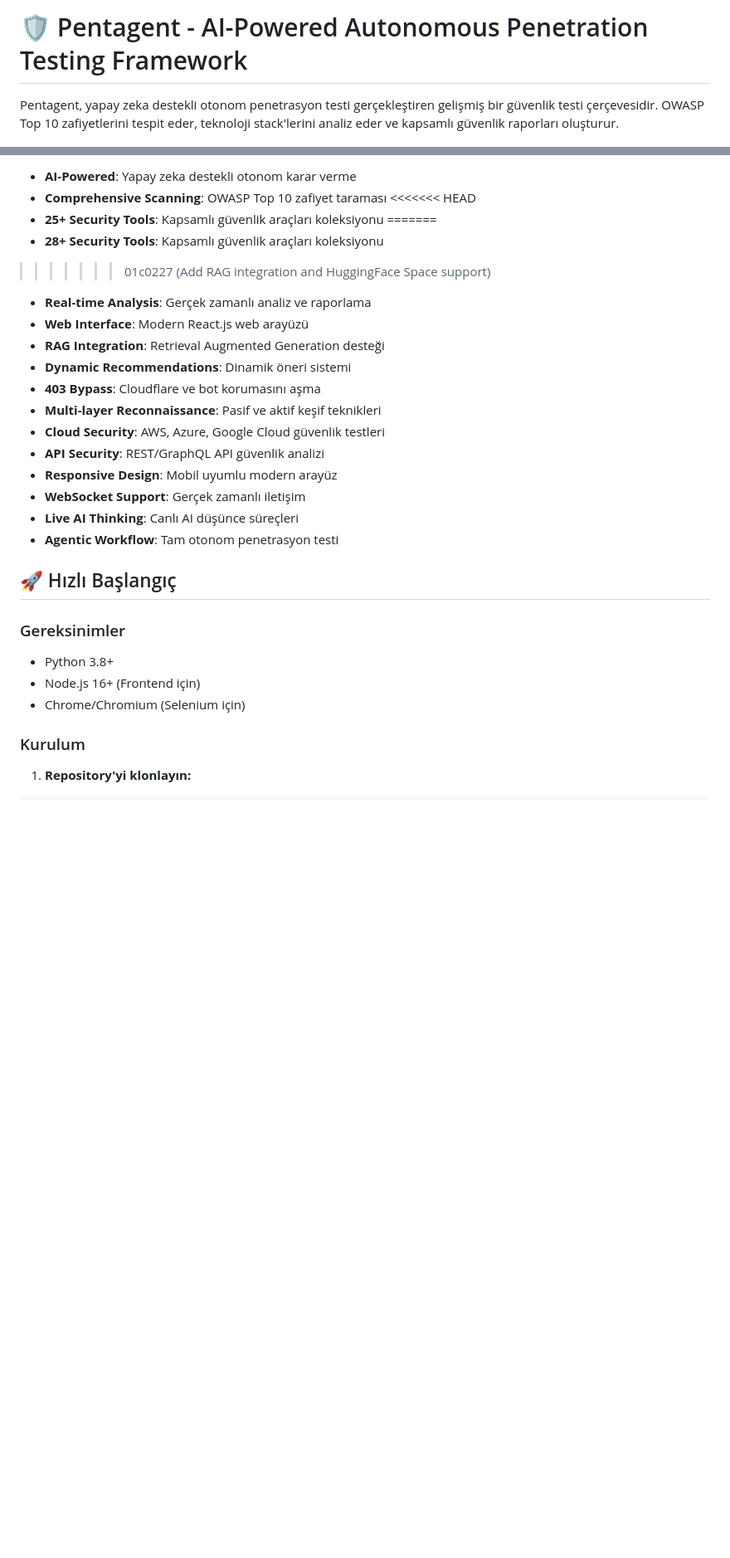
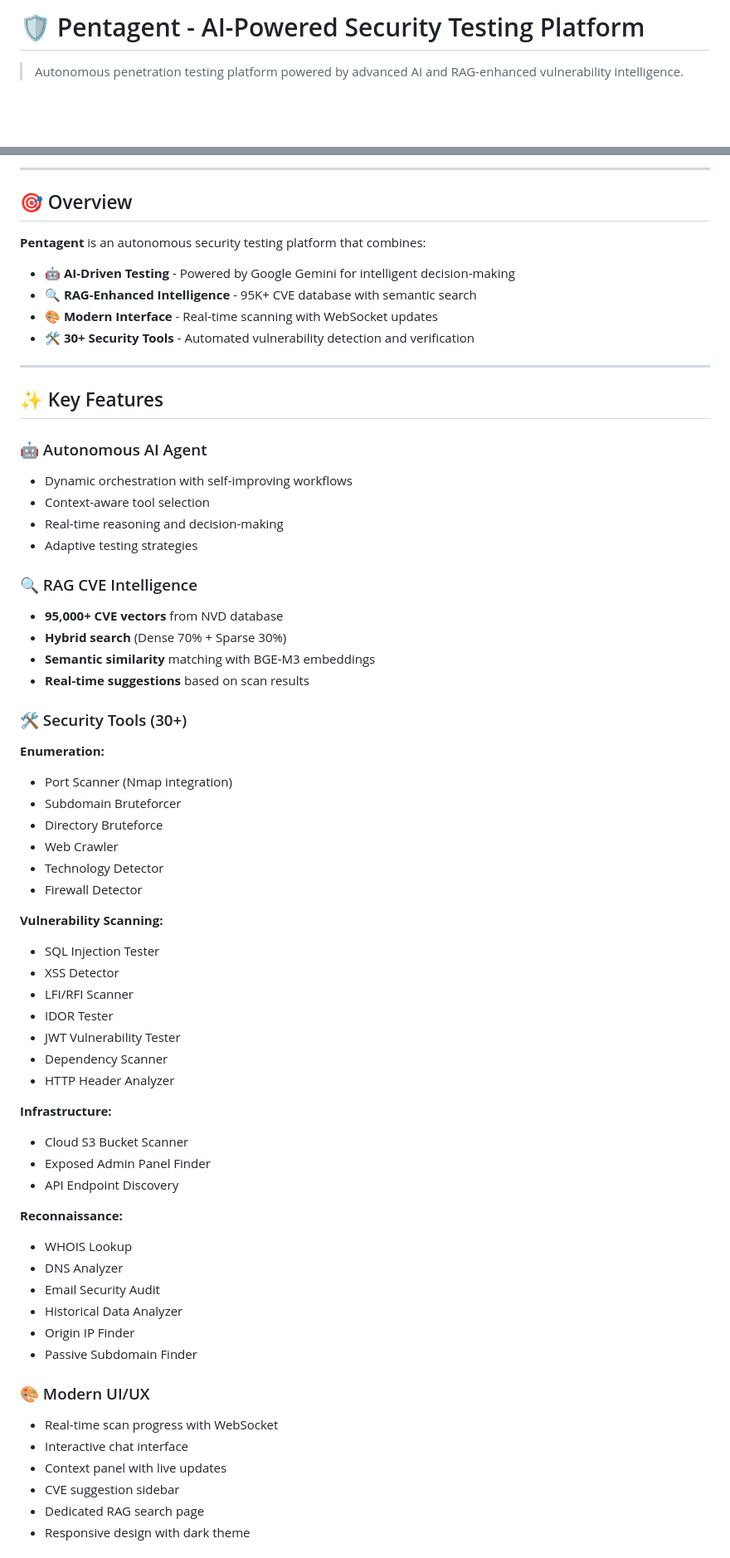
Before and after one commit to Pentagentr/Pentagent-Web, a Markdown page: README.md, 2 parts joined by grey strips. Shown: that part at 83% size. Rendered like a GitHub page; blank space fills up the shorter version.

Commit message:
Add professional README.md with complete system overview

```diff
--- a/README.md
+++ b/README.md
@@ -1,4 +1,4 @@
-# 🛡️ Pentagent - AI-Powered Autonomous Penetration Testing Framework
+# 🛡️ Pentagent - AI-Powered Security Testing Platform
 
-Pentagent, yapay zeka destekli otonom penetrasyon testi gerçekleştiren gelişmiş bir güvenlik testi çerçevesidir. OWASP Top 10 zafiyetlerini tespit eder, teknoloji stack'lerini analiz eder ve kapsamlı güvenlik raporları oluşturur.
+> Autonomous penetration testing platform powered by advanced AI and RAG-enhanced vulnerability intelligence.
 
@@ -6,32 +9,67 @@ Pentagent, yapay zeka destekli otonom penetrasyon testi gerçekleştiren gelişm
 
--  **AI-Powered**: Yapay zeka destekli otonom karar verme
--  **Comprehensive Scanning**: OWASP Top 10 zafiyet taraması
-<<<<<<< HEAD
--  **25+ Security Tools**: Kapsamlı güvenlik araçları koleksiyonu
-=======
--  **28+ Security Tools**: Kapsamlı güvenlik araçları koleksiyonu
->>>>>>> 01c0227 (Add RAG integration and HuggingFace Space support)
--  **Real-time Analysis**: Gerçek zamanlı analiz ve raporlama
--  **Web Interface**: Modern React.js web arayüzü
--  **RAG Integration**: Retrieval Augmented Generation desteği
--  **Dynamic Recommendations**: Dinamik öneri sistemi
--  **403 Bypass**: Cloudflare ve bot korumasını aşma
--  **Multi-layer Reconnaissance**: Pasif ve aktif keşif teknikleri
--  **Cloud Security**: AWS, Azure, Google Cloud güvenlik testleri
--  **API Security**: REST/GraphQL API güvenlik analizi
--  **Responsive Design**: Mobil uyumlu modern arayüz
--  **WebSocket Support**: Gerçek zamanlı iletişim
--  **Live AI Thinking**: Canlı AI düşünce süreçleri
--  **Agentic Workflow**: Tam otonom penetrasyon testi
+---
 
-## 🚀 Hızlı Başlangıç
+## 🎯 Overview
 
-### Gereksinimler
+**Pentagent** is an autonomous security testing platform that combines:
+- 🤖 **AI-Driven Testing** - Powered by Google Gemini for intelligent decision-making
+- 🔍 **RAG-Enhanced Intelligence** - 95K+ CVE database with semantic search
+- 🎨 **Modern Interface** - Real-time scanning with WebSocket updates
+- 🛠️ **30+ Security Tools** - Automated vulnerability detection and verification
 
-- Python 3.8+
-- Node.js 16+ (Frontend için)
-- Chrome/Chromium (Selenium için)
+---
 
-### Kurulum
+## ✨ Key Features
 
-1. **Repository'yi klonlayın:**
+### 🤖 Autonomous AI Agent
+- Dynamic orchestration with self-improving workflows
+- Context-aware tool selection
+- Real-time reasoning and decision-making
+- Adaptive testing strategies
+
+### 🔍 RAG CVE Intelligence
+- **95,000+ CVE vectors** from NVD database
+- **Hybrid search** (Dense 70% + Sparse 30%)
+- **Semantic similarity** matching with BGE-M3 embeddings
+- **Real-time suggestions** based on scan results
+
+### 🛠️ Security Tools (30+)
+
+**Enumeration:**
+- Port Scanner (Nmap integration)
+- Subdomain Bruteforcer
+- Directory Bruteforce
+- Web Crawler
+- Technology Detector
+- Firewall Detector
+
+**Vulnerability Scanning:**
+- SQL Injection Tester
+- XSS Detector
+- LFI/RFI Scanner
+- IDOR Tester
+- JWT Vulnerability Tester
+- Dependency Scanner
+- HTTP Header Analyzer
+
+**Infrastructure:**
+- Cloud S3 Bucket Scanner
+- Exposed Admin Panel Finder
+- API Endpoint Discovery
+
+**Reconnaissance:**
+- WHOIS Lookup
+- DNS Analyzer
+- Email Security Audit
+- Historical Data Analyzer
+- Origin IP Finder
+- Passive Subdomain Finder
+
+### 🎨 Modern UI/UX
+- Real-time scan progress with WebSocket
+- Interactive chat interface
+- Context panel with live updates
+- CVE suggestion sidebar
+- Dedicated RAG search page
+- Responsive design with dark theme
+
```
Also changed, not shown: other parts of README.md (+272 -168 lines).
